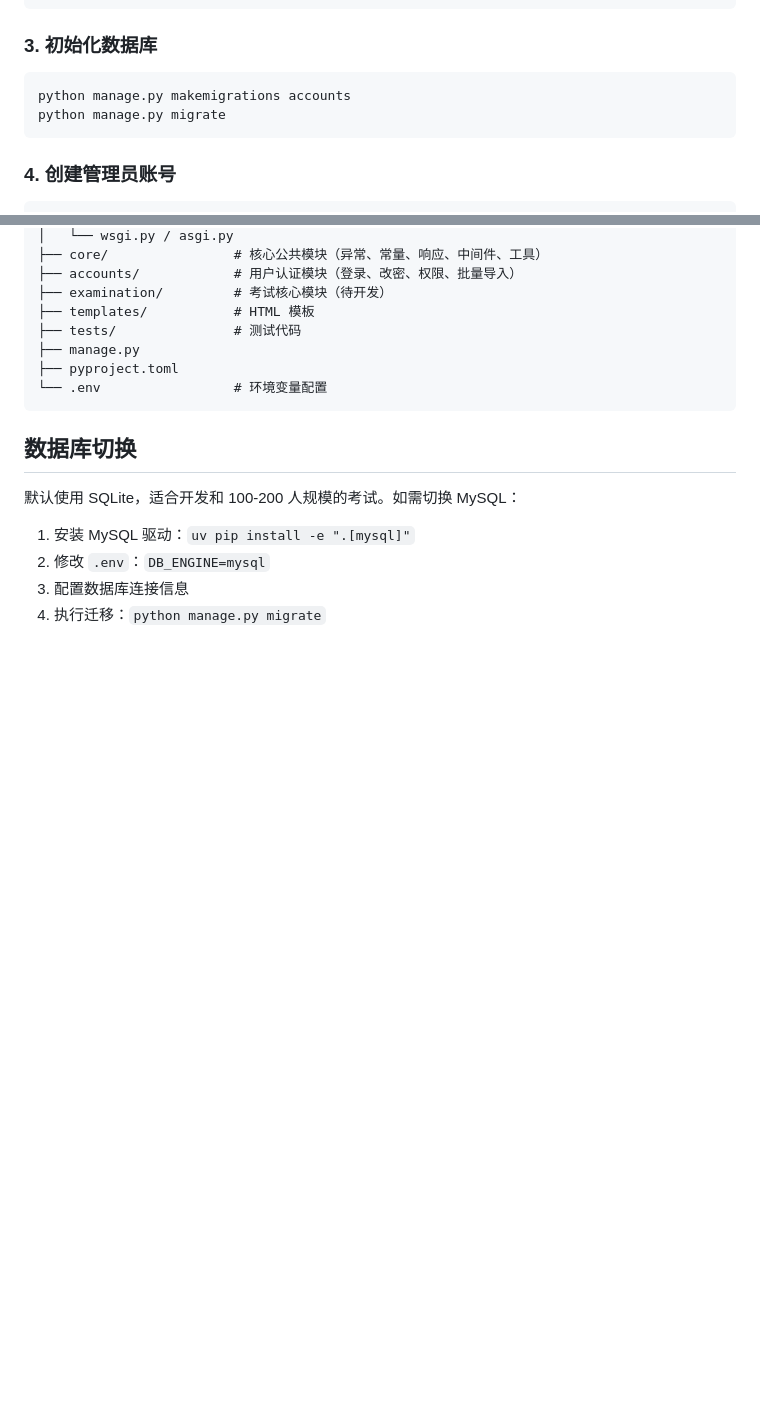
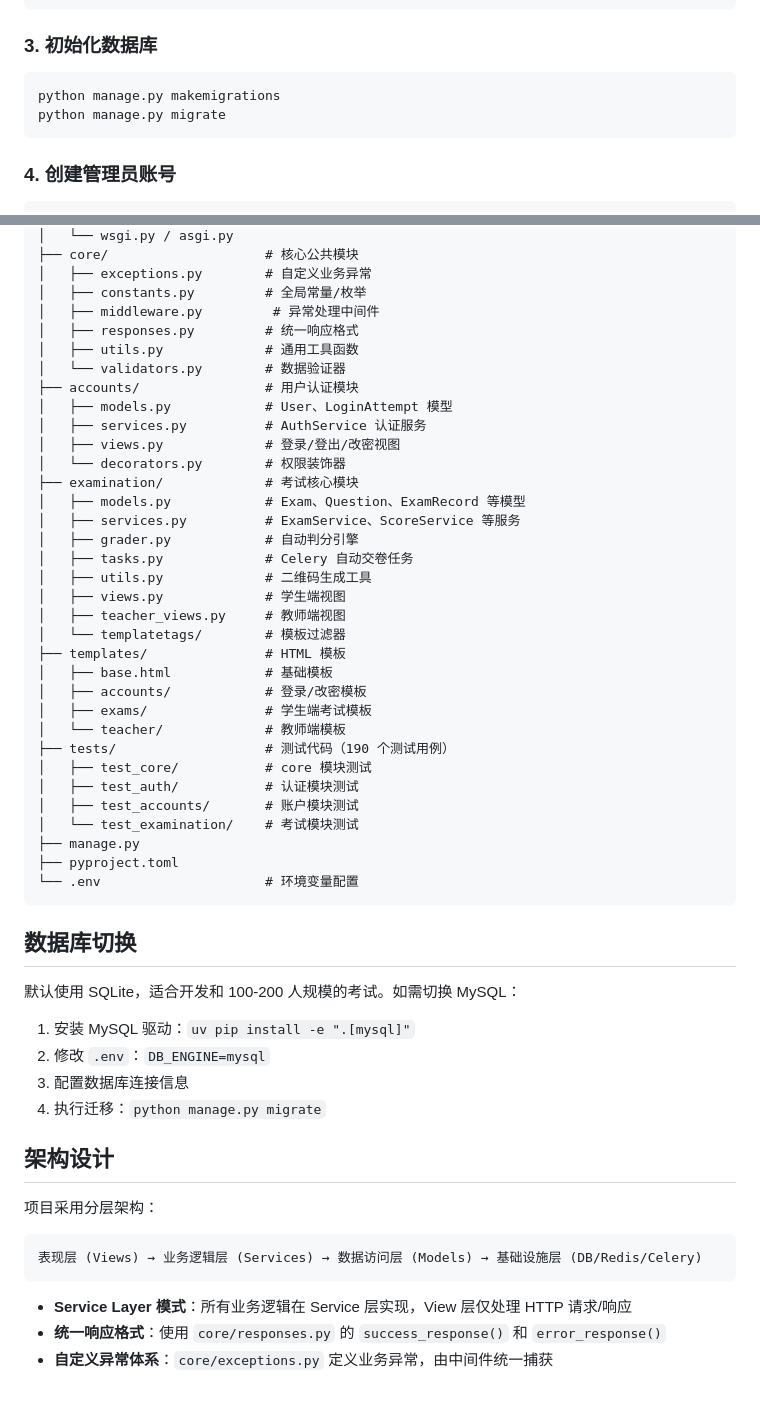
Before and after one commit to LeeKinyou/high-concurrency-exam-system, a Markdown page: README.md, 2 parts joined by grey strips. Drawn GitHub-style; blank space fills up the shorter version.

Commit message:
docs: 更新 README 文档
- 添加功能概览（学生端/教师端/系统功能）
- 添加 URL 路由表
- 更新项目结构（examination 模块已实现）
- 添加架构设计说明
- 更新测试命令（190 个测试用例）

Co-Authored-By: Claude Opus 4.7 <noreply@anthropic.com>

````diff
--- a/README.md
+++ b/README.md
@@ -60,7 +86,7 @@ USE_MINIO=False
 ### 3. 初始化数据库
 
 ```bash
-python manage.py makemigrations accounts
+python manage.py makemigrations
 python manage.py migrate
 ```
 
@@ -134,12 +192,38 @@ dExam/
 │   └── wsgi.py / asgi.py
-├── core/                # 核心公共模块（异常、常量、响应、中间件、工具）
-├── accounts/            # 用户认证模块（登录、改密、权限、批量导入）
-├── examination/         # 考试核心模块（待开发）
-├── templates/           # HTML 模板
-├── tests/               # 测试代码
+├── core/                    # 核心公共模块
+│   ├── exceptions.py        # 自定义业务异常
+│   ├── constants.py         # 全局常量/枚举
+│   ├── middleware.py         # 异常处理中间件
+│   ├── responses.py         # 统一响应格式
+│   ├── utils.py             # 通用工具函数
+│   └── validators.py        # 数据验证器
+├── accounts/                # 用户认证模块
+│   ├── models.py            # User、LoginAttempt 模型
+│   ├── services.py          # AuthService 认证服务
+│   ├── views.py             # 登录/登出/改密视图
+│   └── decorators.py        # 权限装饰器
+├── examination/             # 考试核心模块
+│   ├── models.py            # Exam、Question、ExamRecord 等模型
+│   ├── services.py          # ExamService、ScoreService 等服务
+│   ├── grader.py            # 自动判分引擎
+│   ├── tasks.py             # Celery 自动交卷任务
+│   ├── utils.py             # 二维码生成工具
+│   ├── views.py             # 学生端视图
+│   ├── teacher_views.py     # 教师端视图
+│   └── templatetags/        # 模板过滤器
+├── templates/               # HTML 模板
+│   ├── base.html            # 基础模板
+│   ├── accounts/            # 登录/改密模板
+│   ├── exams/               # 学生端考试模板
+│   └── teacher/             # 教师端模板
+├── tests/                   # 测试代码（190 个测试用例）
+│   ├── test_core/           # core 模块测试
+│   ├── test_auth/           # 认证模块测试
+│   ├── test_accounts/       # 账户模块测试
+│   └── test_examination/    # 考试模块测试
 ├── manage.py
 ├── pyproject.toml
-└── .env                 # 环境变量配置
+└── .env                     # 环境变量配置
 ```
 
 ## 数据库切换
@@ -150,3 +234,15 @@ dExam/
 2. 修改 `.env`：`DB_ENGINE=mysql`
 3. 配置数据库连接信息
 4. 执行迁移：`python manage.py migrate`
+
+## 架构设计
+
+项目采用分层架构：
+
+```
+表现层 (Views) → 业务逻辑层 (Services) → 数据访问层 (Models) → 基础设施层 (DB/Redis/Celery)
+```
+
+- **Service Layer 模式**：所有业务逻辑在 Service 层实现，View 层仅处理 HTTP 请求/响应
+- **统一响应格式**：使用 `core/responses.py` 的 `success_response()` 和 `error_response()`
+- **自定义异常体系**：`core/exceptions.py` 定义业务异常，由中间件统一捕获
````
Also changed, not shown: other parts of README.md (+63 -5 lines).
